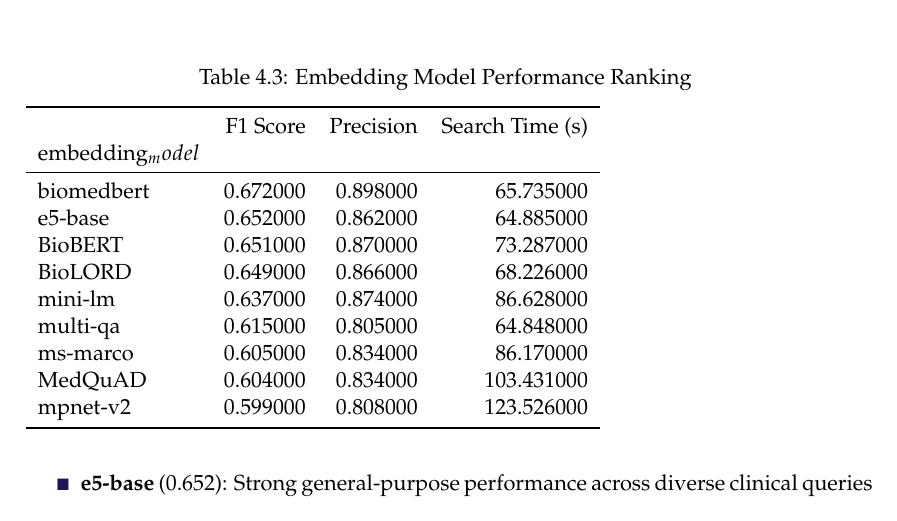
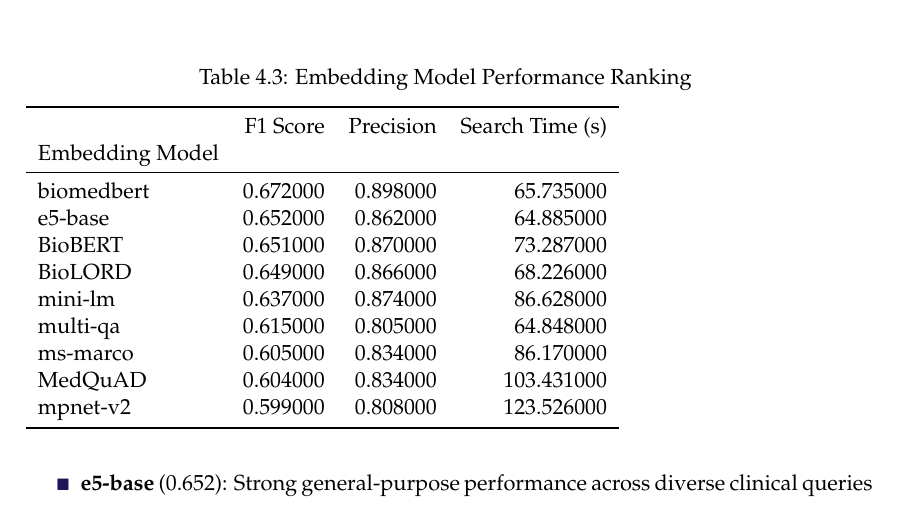
Before and after one commit to DevNick21/Clinical_RAG_chat_bot, a LaTeX thesis (dissertation_main.tex, which reads chap4_results/tables/embedding_ranking.tex): part of page 56 of 119, cut so that both start at the same text. Compiled offline with pdfLaTeX.

Commit message:
Update on Overleaf.

```diff
--- a/chap4_results/tables/embedding_ranking.tex
+++ b/chap4_results/tables/embedding_ranking.tex
@@ -4,7 +4,7 @@
 \begin{tabular}{lrrr}
 \toprule
  & F1 Score & Precision & Search Time (s) \\
-embedding_model &  &  &  \\
+Embedding Model &  &  &  \\
 \midrule
 biomedbert & 0.672000 & 0.898000 & 65.735000 \\
 e5-base & 0.652000 & 0.862000 & 64.885000 \\
```
Also changed, not shown: dissertation_main.tex (+1 -1 lines).
